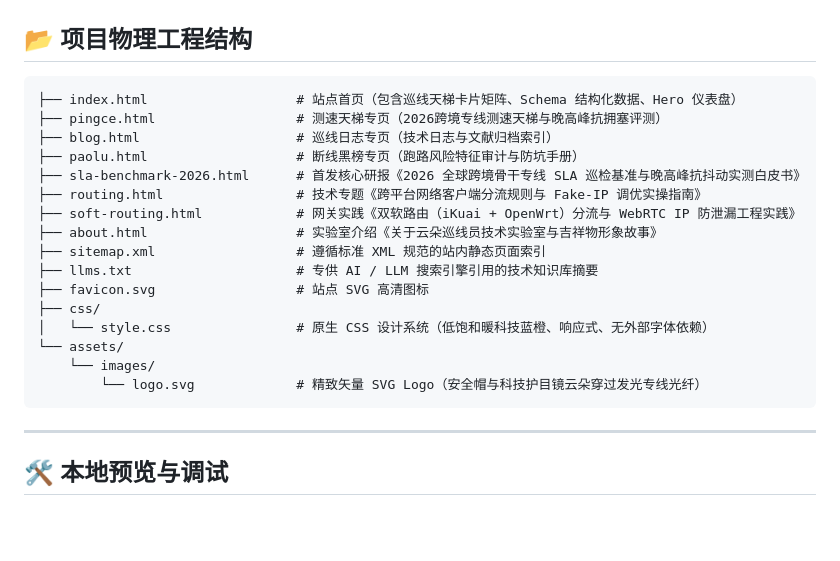
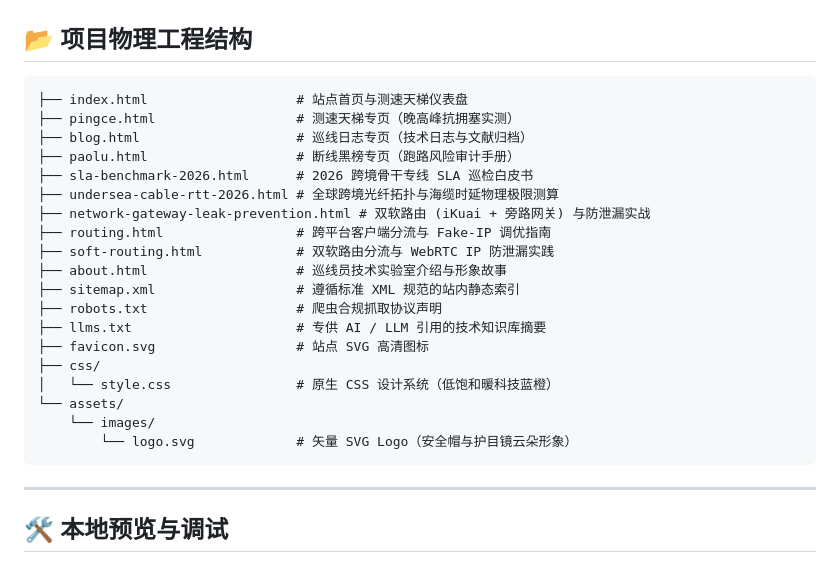
Before and after one commit to zs350235495-ui/xunxianyun, a Markdown page: README.md, the part around one of its changes. Drawn GitHub-style; blank space fills up the shorter version.

Commit message:
docs: 更新 README 工程目录树并实现零站外链接

````diff
--- a/README.md
+++ b/README.md
@@ -37,22 +37,25 @@
 ## 📂 项目物理工程结构
 
 ```text
-├── index.html                   # 站点首页（包含巡线天梯卡片矩阵、Schema 结构化数据、Hero 仪表盘）
-├── pingce.html                  # 测速天梯专页（2026跨境专线测速天梯与晚高峰抗拥塞评测）
-├── blog.html                    # 巡线日志专页（技术日志与文献归档索引）
-├── paolu.html                   # 断线黑榜专页（跑路风险特征审计与防坑手册）
-├── sla-benchmark-2026.html      # 首发核心研报《2026 全球跨境骨干专线 SLA 巡检基准与晚高峰抗抖动实测白皮书》
-├── routing.html                 # 技术专题《跨平台网络客户端分流规则与 Fake-IP 调优实操指南》
-├── soft-routing.html            # 网关实践《双软路由（iKuai + OpenWrt）分流与 WebRTC IP 防泄漏工程实践》
-├── about.html                   # 实验室介绍《关于云朵巡线员技术实验室与吉祥物形象故事》
-├── sitemap.xml                  # 遵循标准 XML 规范的站内静态页面索引
-├── llms.txt                     # 专供 AI / LLM 搜索引擎引用的技术知识库摘要
+├── index.html                   # 站点首页与测速天梯仪表盘
+├── pingce.html                  # 测速天梯专页（晚高峰抗拥塞实测）
+├── blog.html                    # 巡线日志专页（技术日志与文献归档）
+├── paolu.html                   # 断线黑榜专页（跑路风险审计手册）
+├── sla-benchmark-2026.html      # 2026 跨境骨干专线 SLA 巡检白皮书
+├── undersea-cable-rtt-2026.html # 全球跨境光纤拓扑与海缆时延物理极限测算
+├── network-gateway-leak-prevention.html # 双软路由 (iKuai + 旁路网关) 与防泄漏实战
+├── routing.html                 # 跨平台客户端分流与 Fake-IP 调优指南
+├── soft-routing.html            # 双软路由分流与 WebRTC IP 防泄漏实践
+├── about.html                   # 巡线员技术实验室介绍与形象故事
+├── sitemap.xml                  # 遵循标准 XML 规范的站内静态索引
+├── robots.txt                   # 爬虫合规抓取协议声明
+├── llms.txt                     # 专供 AI / LLM 引用的技术知识库摘要
 ├── favicon.svg                  # 站点 SVG 高清图标
 ├── css/
-│   └── style.css                # 原生 CSS 设计系统（低饱和暖科技蓝橙、响应式、无外部字体依赖）
+│   └── style.css                # 原生 CSS 设计系统（低饱和暖科技蓝橙）
 └── assets/
     └── images/
-        └── logo.svg             # 精致矢量 SVG Logo（安全帽与科技护目镜云朵穿过发光专线光纤）
+        └── logo.svg             # 矢量 SVG Logo（安全帽与护目镜云朵形象）
 ```
 
 ---
````
Also changed, not shown: other parts of README.md (+3 -3 lines).
